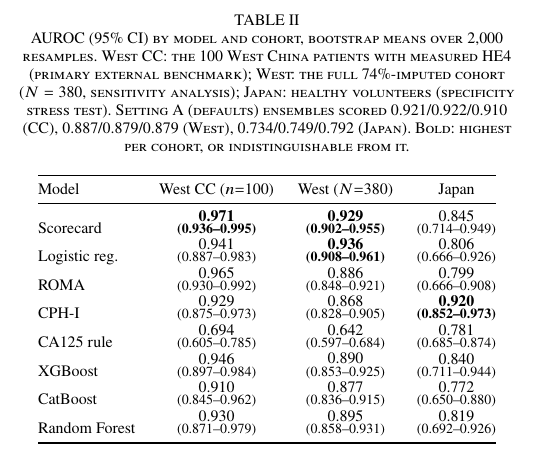
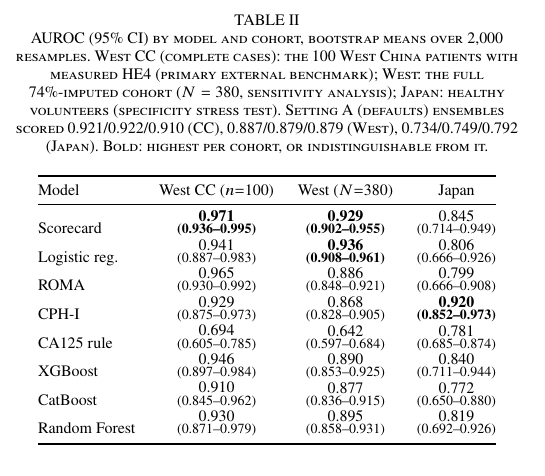
Before and after one commit to angelayaoo/Ovarian-Cancer-RiskPrediction, a LaTeX paper (bmib_hs/main.tex): part of one column of page 3 of 5, cut so that both start at the same text. Compiled offline with pdfLaTeX.

Commit message:
Expand CC abbreviation in Table II caption per IEEE template

```diff
--- a/bmib_hs/main.tex
+++ b/bmib_hs/main.tex
@@ -319,7 +319,7 @@ China).
 
 \begin{table}[!t]
 \caption{AUROC (95\% CI) by model and cohort, bootstrap means over
-2{,}000 resamples. West CC: the 100 West China patients with measured
+2{,}000 resamples. West CC (complete cases): the 100 West China patients with measured
 HE4 (primary external benchmark); West: the full 74\%-imputed cohort
 ($N=380$, sensitivity analysis); Japan: healthy volunteers (specificity
 stress test). Setting A (defaults) ensembles scored
```
Also changed, not shown: bmib_hs/OvarianCancerRiskStratification.pdf.
